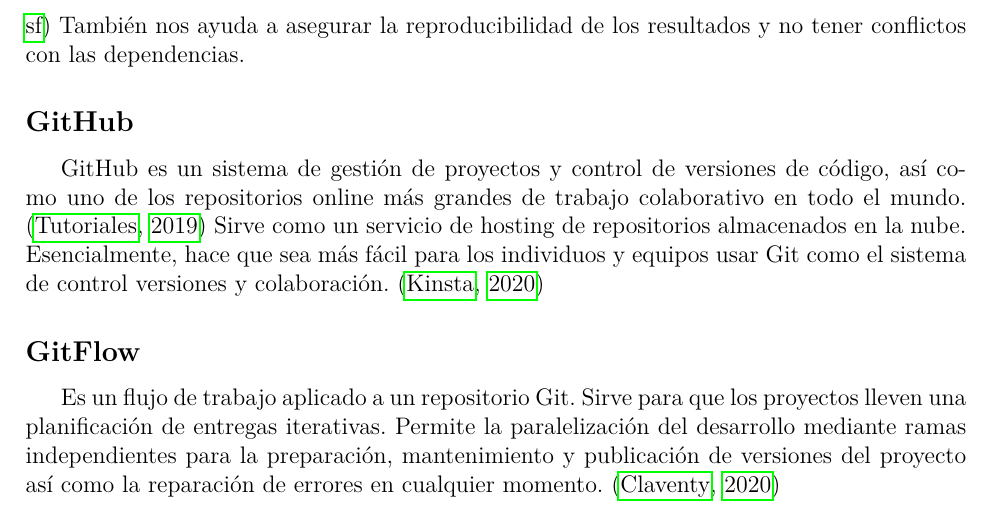
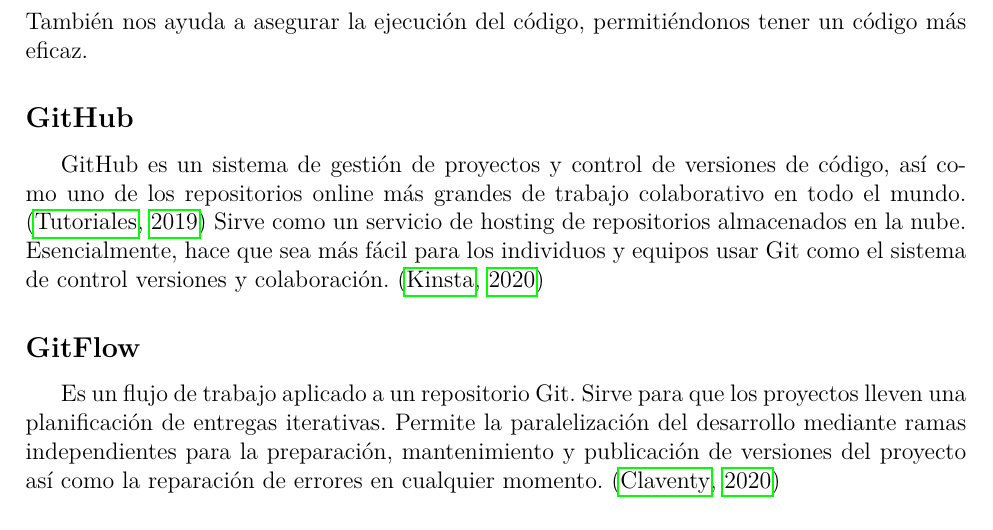
Before and after one commit to marthapaolajm/ejemplo_para_martha, a LaTeX document (reports/herramientas.tex): part of page 2 of 4, cut at the place of the change. Compiled offline with pdfLaTeX.

Commit message:
📄Mejora definicion de Docker

```diff
--- a/reports/herramientas.tex
+++ b/reports/herramientas.tex
@@ -52,8 +52,7 @@
 Además, obtiene flexibilidad con estos contenedores: puede crearlos, implementarlos, copiarlos y
 moverlos de un entorno a otro, lo cual le permite optimizar sus aplicaciones para la nube.
 \citep{redhat_docker}
-También nos ayuda a asegurar la reproducibilidad de los resultados y no tener conflictos con las
-dependencias.
+También nos ayuda a asegurar la ejecución del código, permitiéndonos tener un código más eficaz.
 
 \subsection*{GitHub}
 GitHub es un sistema de gestión de proyectos y control de versiones de código, así como uno de los
```
